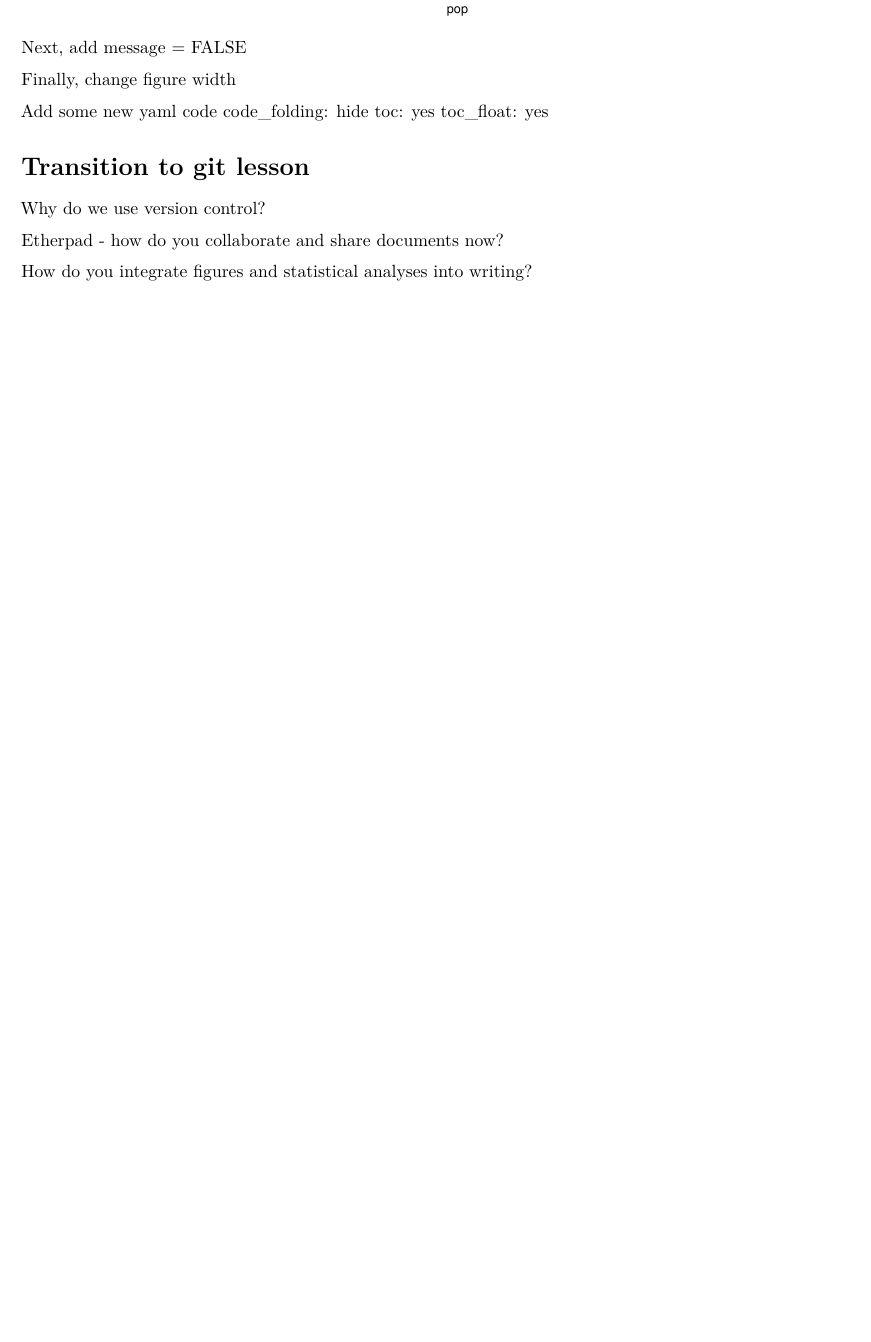
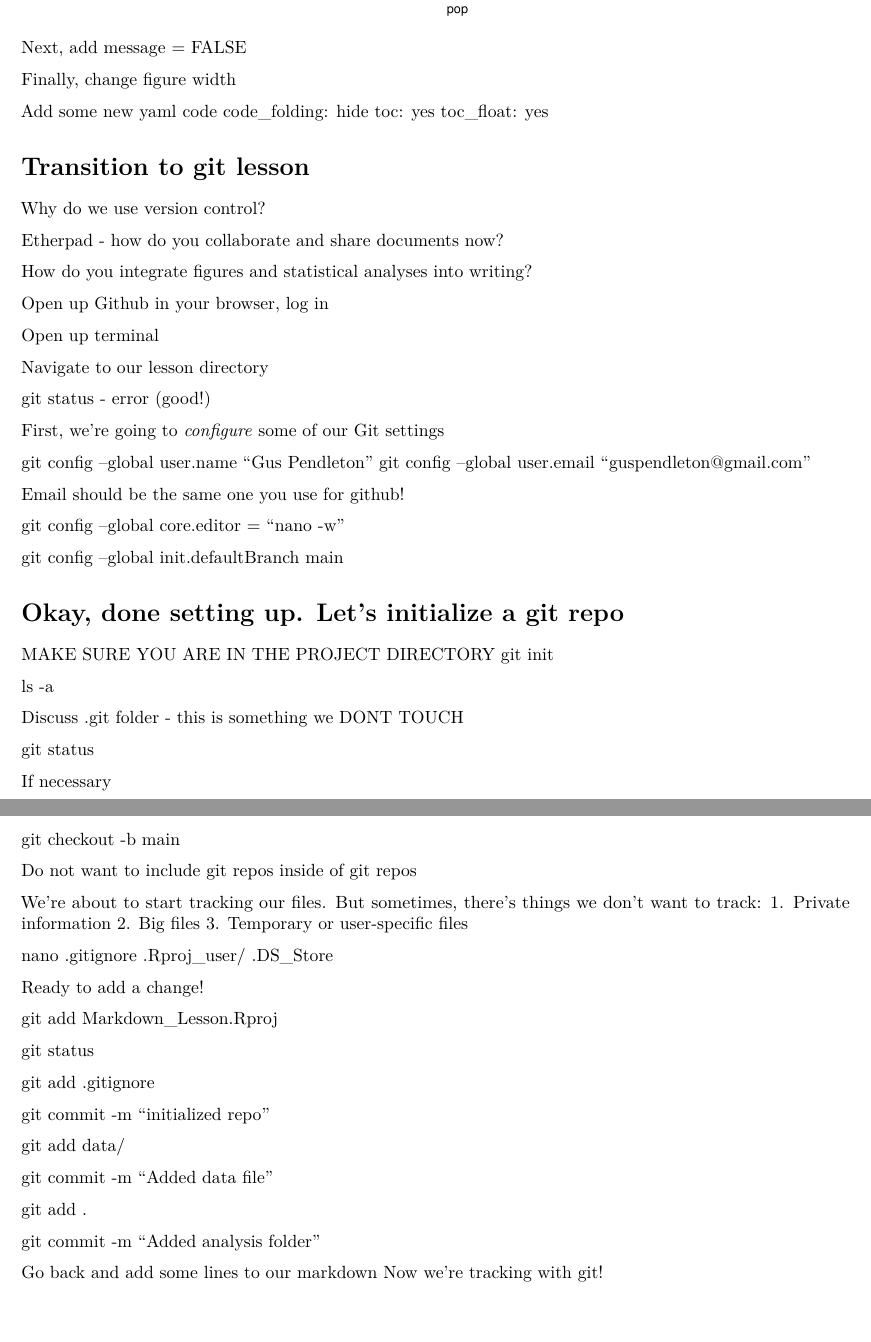
Before and after one commit to gus-pendleton/Markdown_Lesson, an R Markdown document (analysis/Markdown_Lesson.Rmd): part of page 4 of 4 before the commit and two parts of pages 4 and 5 of 5 after it, the two joined at a grey line, cut so that both start at the same text, the shorter picture padded with empty space. The pictures show the output file analysis/Markdown_Lesson.pdf that the author committed with the source.

Commit message:
added new lines

```diff
--- a/analysis/Markdown_Lesson.Rmd
+++ b/analysis/Markdown_Lesson.Rmd
@@ -138,3 +138,70 @@ Why do we use  version control?
 Etherpad - how do you collaborate and share documents now?
 
 How do you integrate figures and statistical analyses into writing?
+
+Open up Github in your browser, log in
+
+Open up terminal
+
+Navigate to our lesson directory
+
+git status - error (good!)
+
+First, we're going to *configure* some of our Git settings
+
+
+git config --global user.name "Gus Pendleton"
+git config --global user.email "guspendleton@gmail.com"
+
+Email should be the same one you use for github!
+
+git config --global core.editor = "nano -w"
+
+git config --global init.defaultBranch main
+
+# Okay, done setting up. Let's initialize a git repo
+
+MAKE SURE YOU ARE IN THE PROJECT DIRECTORY
+git init
+
+ls -a
+
+Discuss .git folder - this is something we DONT TOUCH
+
+git status
+
+If necessary
+
+git checkout -b main
+
+Do not want to include git repos inside of git repos
+
+We're about to start tracking our files. But sometimes, there's things we don't want to track:
+1. Private information
+2. Big files
+3. Temporary or user-specific files
+
+nano .gitignore
+.Rproj_user/
+.DS_Store
+
+Ready to add a change!
+
+git add Markdown_Lesson.Rproj
+
+git status
+
+git add .gitignore
+
+git commit -m "initialized repo"
+
+git add data/
+
+git commit -m "Added data file"
+
+git add .
+
+git commit -m "Added analysis folder"
+
+Go back and add some lines to our markdown
+Now we're tracking with git!
```
Also changed, not shown: analysis/Markdown_Lesson.pdf.
